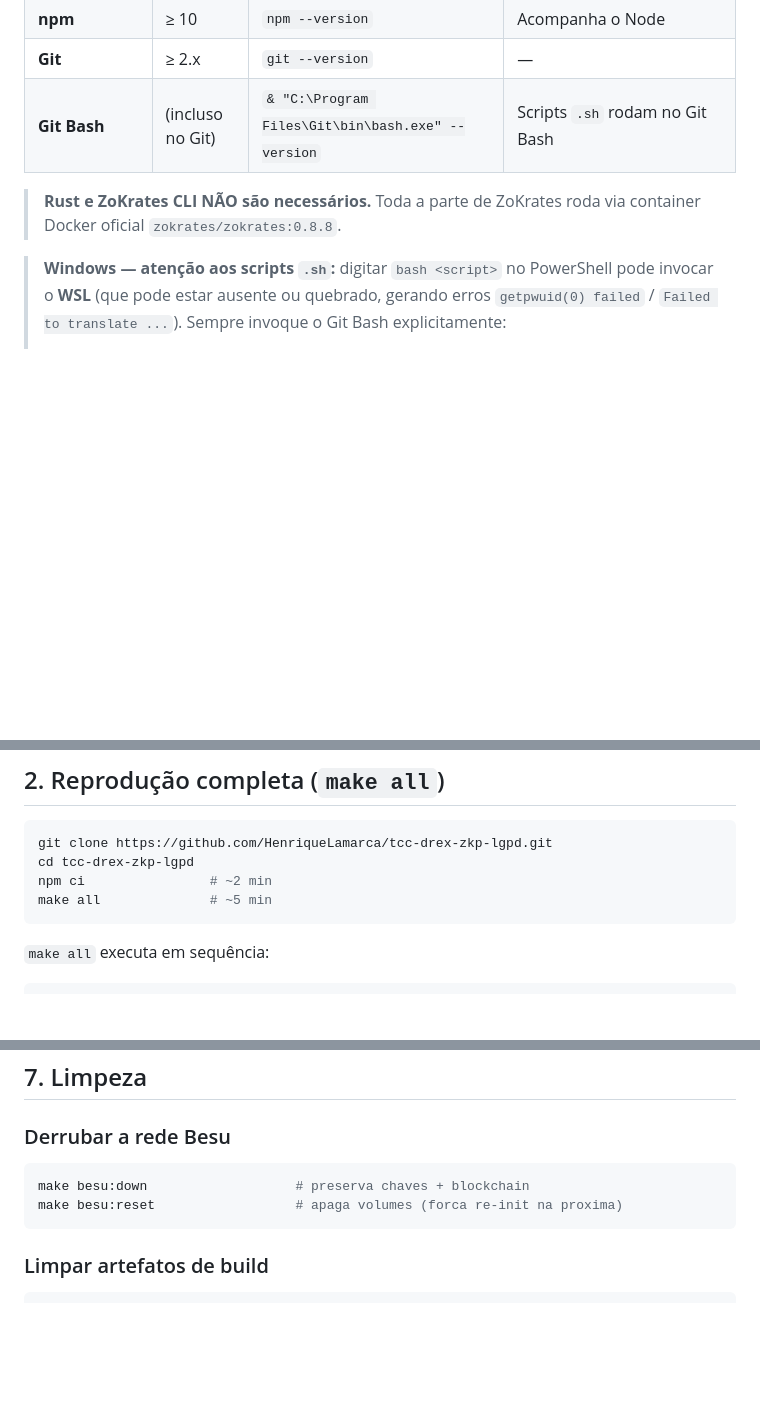
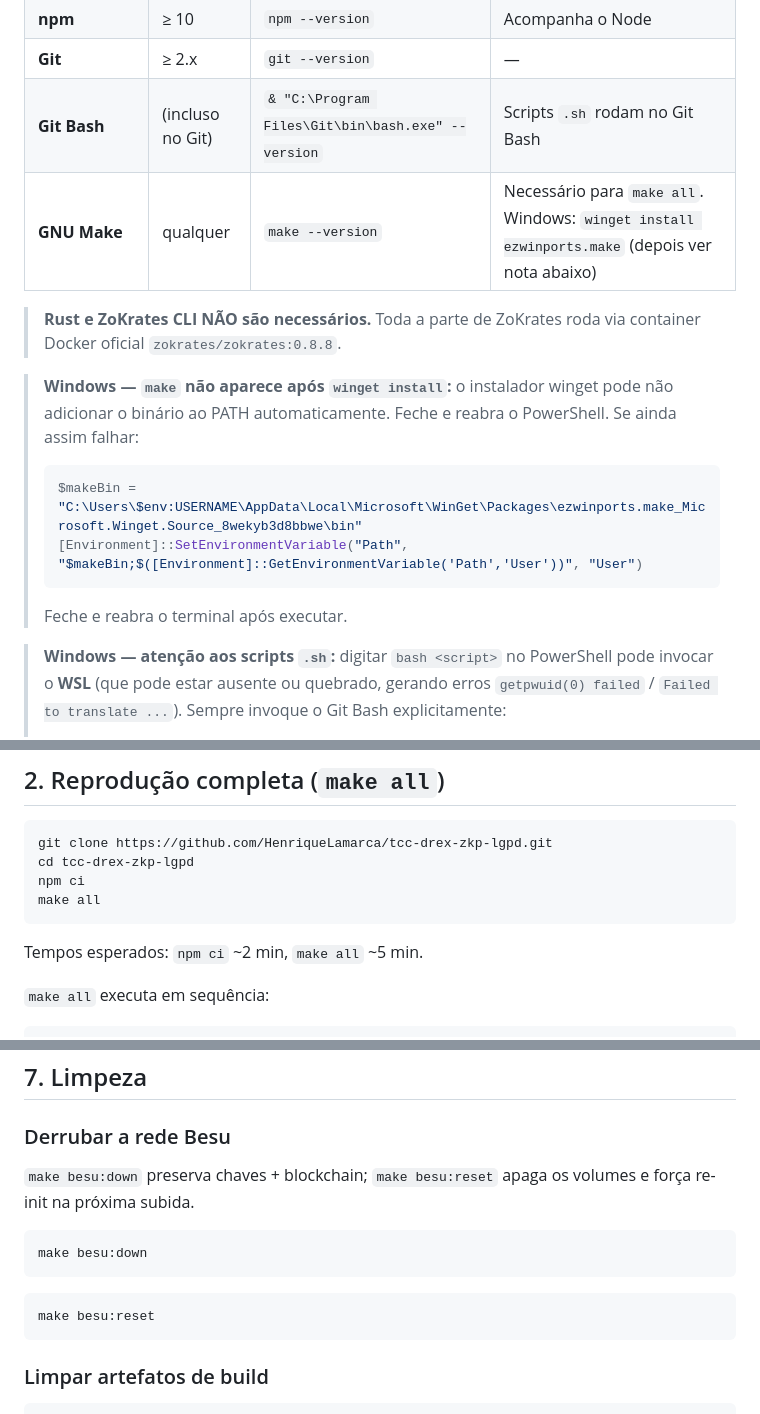
Before and after one commit to HenriqueLamarca/tcc-drex-zkp-lgpd, a Markdown page: docs/REPRODUCIBILITY.md, 3 parts joined by grey strips. Drawn GitHub-style; blank space fills up the shorter version.

````diff
--- a/docs/REPRODUCIBILITY.md
+++ b/docs/REPRODUCIBILITY.md
@@ -14,8 +14,16 @@
 | **npm** | ≥ 10 | `npm --version` | Acompanha o Node |
 | **Git** | ≥ 2.x | `git --version` | — |
 | **Git Bash** | (incluso no Git) | `& "C:\Program Files\Git\bin\bash.exe" --version` | Scripts `.sh` rodam no Git Bash |
+| **GNU Make** | qualquer | `make --version` | Necessário para `make all`. Windows: `winget install ezwinports.make` (depois ver nota abaixo) |
 
 > **Rust e ZoKrates CLI NÃO são necessários.** Toda a parte de ZoKrates roda via container Docker oficial `zokrates/zokrates:0.8.8`.
+
+> **Windows — `make` não aparece após `winget install`:** o instalador winget pode não adicionar o binário ao PATH automaticamente. Feche e reabra o PowerShell. Se ainda assim falhar:
+> ```powershell
+> $makeBin = "C:\Users\$env:USERNAME\AppData\Local\Microsoft\WinGet\Packages\ezwinports.make_Microsoft.Winget.Source_8wekyb3d8bbwe\bin"
+> [Environment]::SetEnvironmentVariable("Path", "$makeBin;$([Environment]::GetEnvironmentVariable('Path','User'))", "User")
+> ```
+> Feche e reabra o terminal após executar.
 
 > **Windows — atenção aos scripts `.sh`:** digitar `bash <script>` no PowerShell
 > pode invocar o **WSL** (que pode estar ausente ou quebrado, gerando erros
@@ -50,9 +58,11 @@ Node:   v24.15.0
 ```bash
 git clone https://github.com/HenriqueLamarca/tcc-drex-zkp-lgpd.git
 cd tcc-drex-zkp-lgpd
-npm ci                # ~2 min
-make all              # ~5 min
+npm ci
+make all
 ```
+
+Tempos esperados: `npm ci` ~2 min, `make all` ~5 min.
 
 `make all` executa em sequência:
 
@@ -223,9 +249,14 @@ Cobertura mínima exigida: **80%** (RNF03). Falha o build se < 80%.
 
 ### Derrubar a rede Besu
 
+`make besu:down` preserva chaves + blockchain; `make besu:reset` apaga os volumes e força re-init na próxima subida.
+
 ```bash
-make besu:down                   # preserva chaves + blockchain
-make besu:reset                  # apaga volumes (forca re-init na proxima)
+make besu:down
+```
+
+```bash
+make besu:reset
 ```
 
 ### Limpar artefatos de build
````
Also changed, not shown: other parts of docs/REPRODUCIBILITY.md (+31 -13 lines), README.md (+22 -2 lines).
